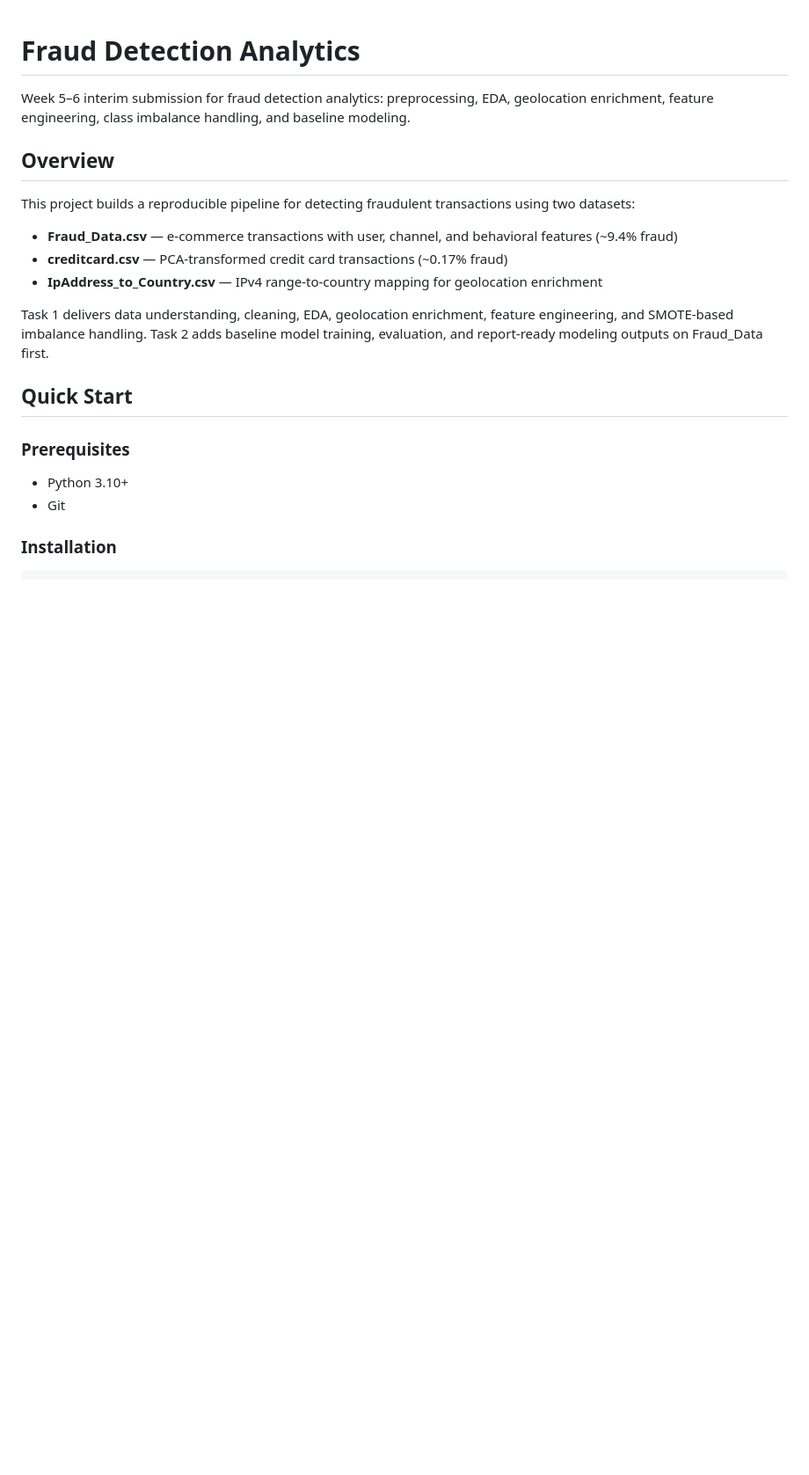
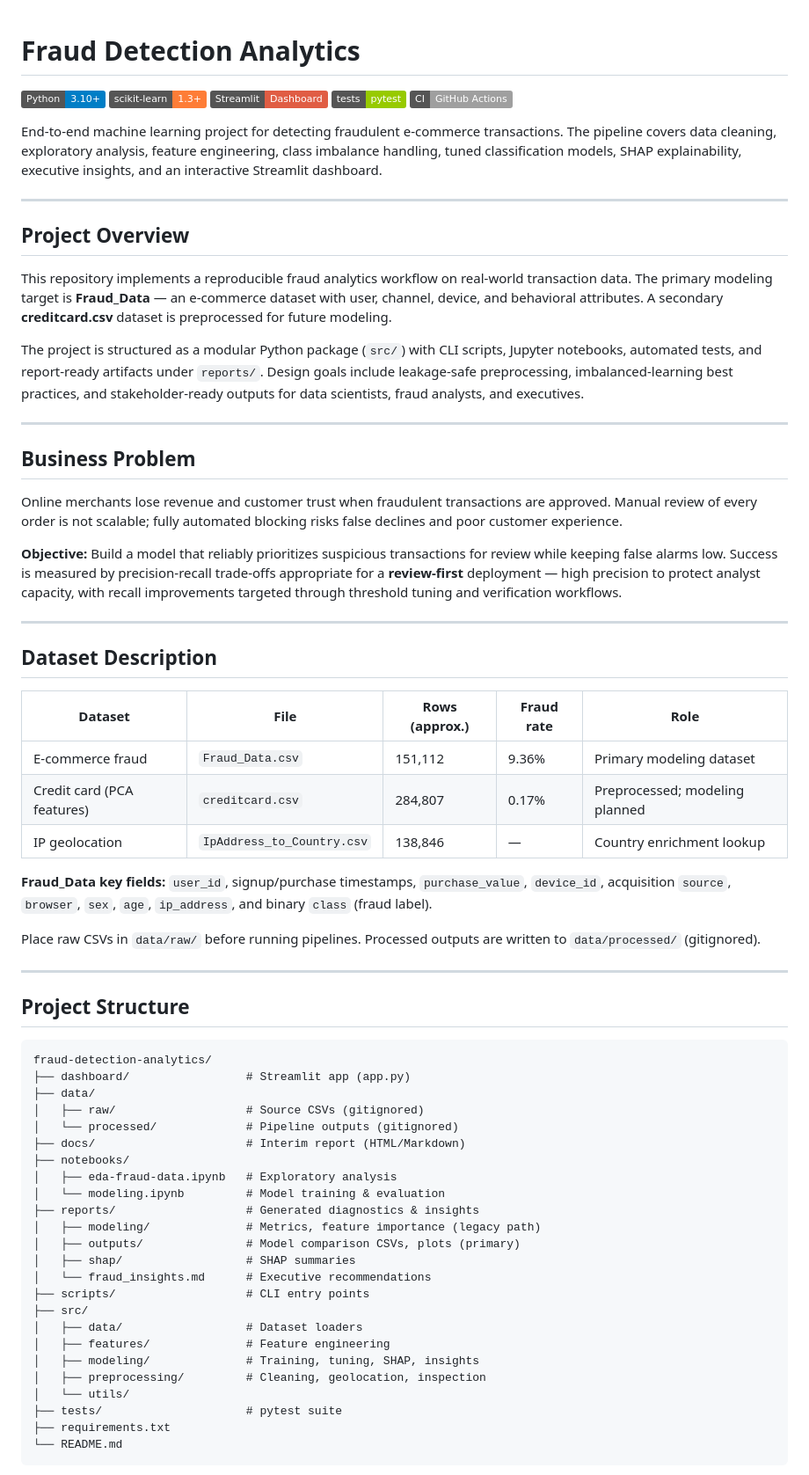
Before and after one commit to mersy11dan/fraud-detection-analytics, a Markdown page: README.md, the part around one of its changes. Shown at 88% size. Rendered like a GitHub page; badges without logos; blank space fills up the shorter version.

````diff
--- a/README.md
+++ b/README.md
@@ -1,22 +1,71 @@
 # Fraud Detection Analytics
 
-Week 5–6 interim submission for fraud detection analytics: preprocessing, EDA, geolocation enrichment, feature engineering, class imbalance handling, and baseline modeling.
+[![Python](https://img.shields.io/badge/Python-3.10%2B-blue?logo=python&logoColor=white)](https://www.python.org/)
+[![scikit-learn](https://img.shields.io/badge/scikit--learn-1.3%2B-orange)](https://scikit-learn.org/)
+[![Streamlit](https://img.shields.io/badge/Streamlit-Dashboard-red?logo=streamlit&logoColor=white)](https://streamlit.io/)
+[![pytest](https://img.shields.io/badge/tests-pytest-green?logo=pytest&logoColor=white)](tests/)
+[![CI](https://img.shields.io/badge/CI-GitHub%20Actions-lightgrey?logo=github)](.github/workflows/ci.yml)
 
-## Overview
+End-to-end machine learning project for detecting fraudulent e-commerce transactions. The pipeline covers data cleaning, exploratory analysis, feature engineering, class imbalance handling, tuned classification models, SHAP explainability, executive insights, and an interactive Streamlit dashboard.
 
-This project builds a reproducible pipeline for detecting fraudulent transactions using two datasets:
+---
 
-- **Fraud_Data.csv** — e-commerce transactions with user, channel, and behavioral features (~9.4% fraud)
-- **creditcard.csv** — PCA-transformed credit card transactions (~0.17% fraud)
-- **IpAddress_to_Country.csv** — IPv4 range-to-country mapping for geolocation enrichment
+## Project Overview
 
-Task 1 delivers data understanding, cleaning, EDA, geolocation enrichment, feature engineering, and SMOTE-based imbalance handling. Task 2 adds baseline model training, evaluation, and report-ready modeling outputs on Fraud_Data first.
+This repository implements a reproducible fraud analytics workflow on real-world transaction data. The primary modeling target is **Fraud_Data** — an e-commerce dataset with user, channel, device, and behavioral attributes. A secondary **creditcard.csv** dataset is preprocessed for future modeling.
 
-## Quick Start
+The project is structured as a modular Python package (`src/`) with CLI scripts, Jupyter notebooks, automated tests, and report-ready artifacts under `reports/`. Design goals include leakage-safe preprocessing, imbalanced-learning best practices, and stakeholder-ready outputs for data scientists, fraud analysts, and executives.
 
-### Prerequisites
+---
 
-- Python 3.10+
-- Git
+## Business Problem
 
-### Installation
+Online merchants lose revenue and customer trust when fraudulent transactions are approved. Manual review of every order is not scalable; fully automated blocking risks false declines and poor customer experience.
+
+**Objective:** Build a model that reliably prioritizes suspicious transactions for review while keeping false alarms low. Success is measured by precision-recall trade-offs appropriate for a **review-first** deployment — high precision to protect analyst capacity, with recall improvements targeted through threshold tuning and verification workflows.
+
+---
+
+## Dataset Description
+
+| Dataset | File | Rows (approx.) | Fraud rate | Role |
+|---------|------|----------------|------------|------|
+| E-commerce fraud | `Fraud_Data.csv` | 151,112 | 9.36% | Primary modeling dataset |
+| Credit card (PCA features) | `creditcard.csv` | 284,807 | 0.17% | Preprocessed; modeling planned |
+| IP geolocation | `IpAddress_to_Country.csv` | 138,846 | — | Country enrichment lookup |
+
+**Fraud_Data key fields:** `user_id`, signup/purchase timestamps, `purchase_value`, `device_id`, acquisition `source`, `browser`, `sex`, `age`, `ip_address`, and binary `class` (fraud label).
+
+Place raw CSVs in `data/raw/` before running pipelines. Processed outputs are written to `data/processed/` (gitignored).
+
+---
+
+## Project Structure
+
+```
+fraud-detection-analytics/
+├── dashboard/                 # Streamlit app (app.py)
+├── data/
+│   ├── raw/                   # Source CSVs (gitignored)
+│   └── processed/             # Pipeline outputs (gitignored)
+├── docs/                      # Interim report (HTML/Markdown)
+├── notebooks/
+│   ├── eda-fraud-data.ipynb   # Exploratory analysis
+│   └── modeling.ipynb         # Model training & evaluation
+├── reports/                   # Generated diagnostics & insights
+│   ├── modeling/              # Metrics, feature importance (legacy path)
+│   ├── outputs/               # Model comparison CSVs, plots (primary)
+│   ├── shap/                  # SHAP summaries
+│   └── fraud_insights.md      # Executive recommendations
+├── scripts/                   # CLI entry points
+├── src/
+│   ├── data/                  # Dataset loaders
+│   ├── features/              # Feature engineering
+│   ├── modeling/              # Training, tuning, SHAP, insights
+│   ├── preprocessing/         # Cleaning, geolocation, inspection
+│   └── utils/
+├── tests/                     # pytest suite
+├── requirements.txt
+└── README.md
+```
+
````
Also changed, not shown: other parts of README.md (+152 -200 lines).
